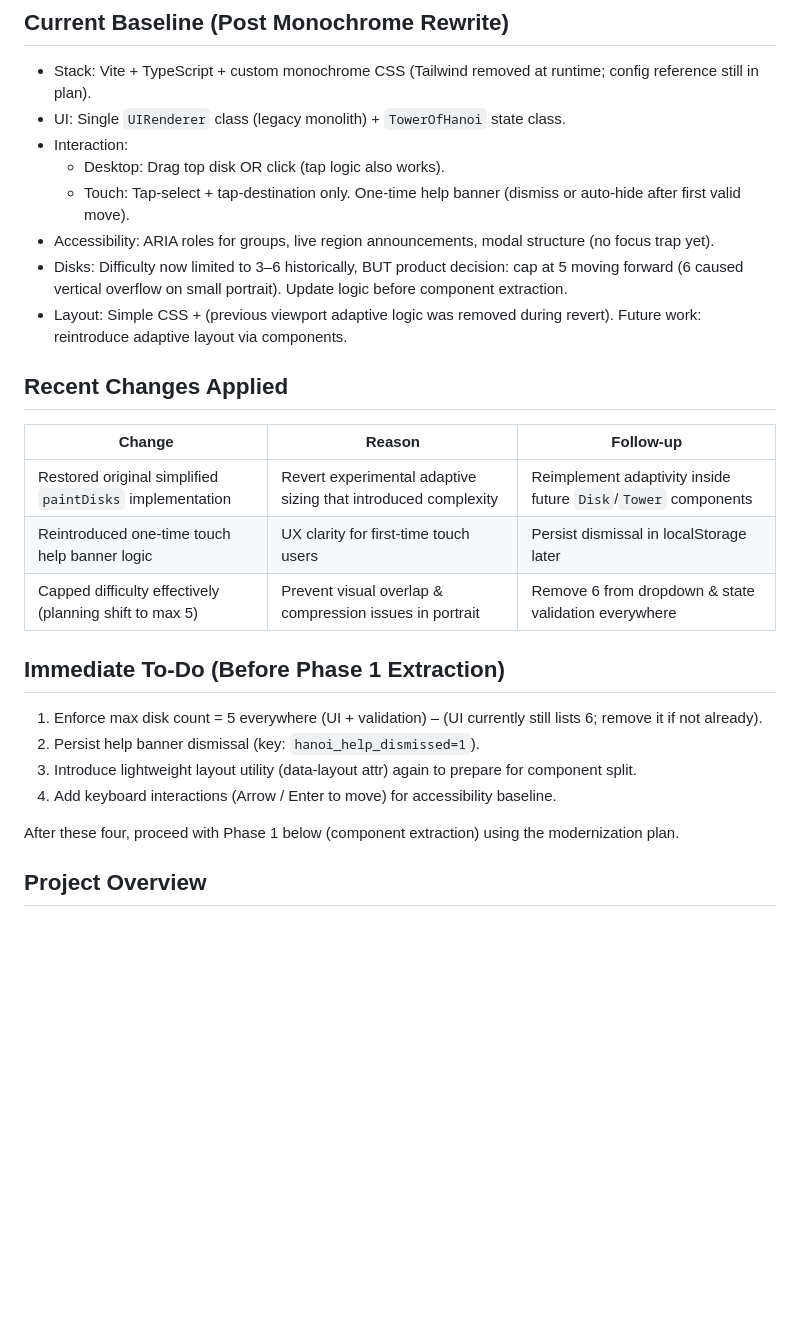
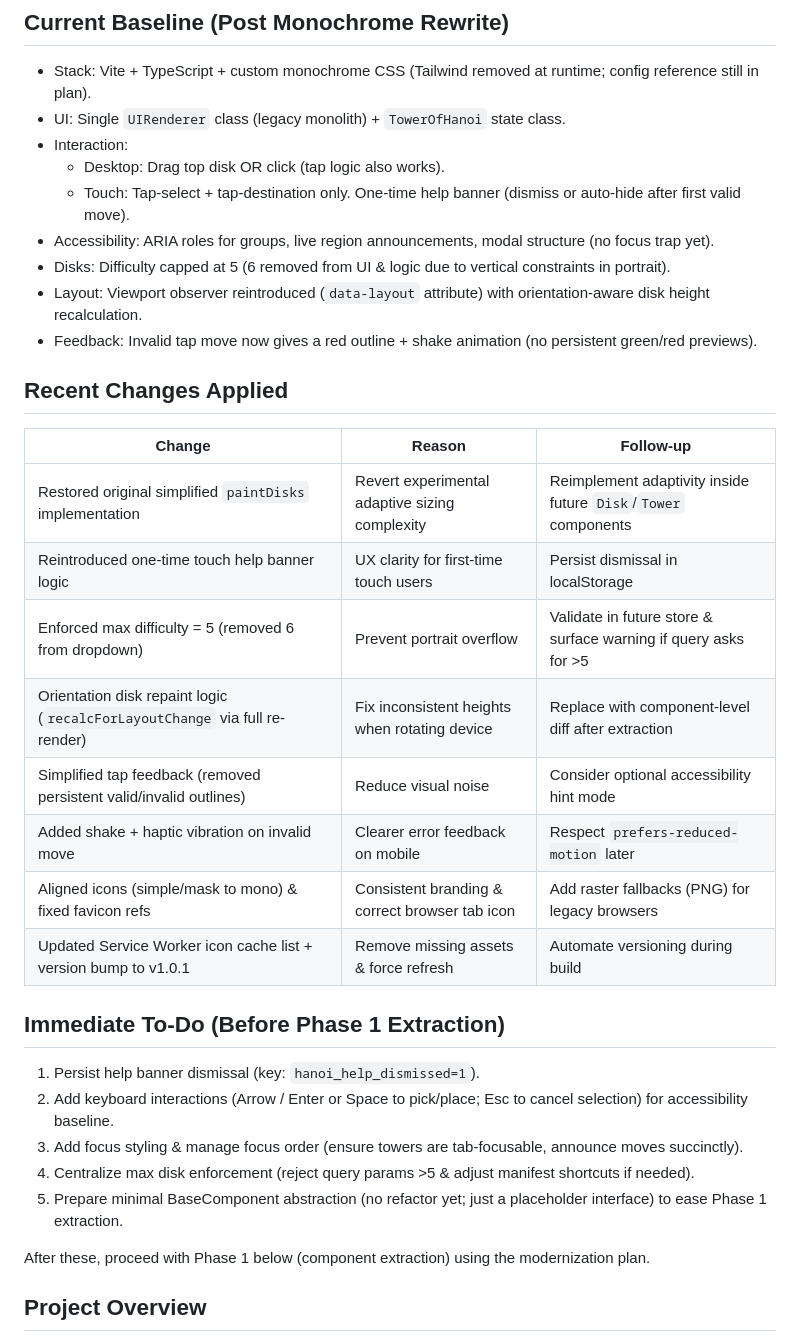
Before and after one commit to appunni/toh, a Markdown page: .github/copilot-instructions.md, the part around the change printed below. Drawn GitHub-style; blank space fills up the shorter version.

Commit message:
Update copilot-instructions: reflect current baseline & to-dos

```diff
--- a/.github/copilot-instructions.md
+++ b/.github/copilot-instructions.md
@@ -8,21 +8,28 @@
   - Desktop: Drag top disk OR click (tap logic also works).
   - Touch: Tap-select + tap-destination only. One-time help banner (dismiss or auto-hide after first valid move).
 - Accessibility: ARIA roles for groups, live region announcements, modal structure (no focus trap yet).
-- Disks: Difficulty now limited to 3–6 historically, BUT product decision: cap at 5 moving forward (6 caused vertical overflow on small portrait). Update logic before component extraction.
-- Layout: Simple CSS + (previous viewport adaptive logic was removed during revert). Future work: reintroduce adaptive layout via components.
+- Disks: Difficulty capped at 5 (6 removed from UI & logic due to vertical constraints in portrait).
+- Layout: Viewport observer reintroduced (`data-layout` attribute) with orientation-aware disk height recalculation.
+- Feedback: Invalid tap move now gives a red outline + shake animation (no persistent green/red previews).
 
 ## Recent Changes Applied
 | Change | Reason | Follow‑up |
 |--------|--------|-----------|
-| Restored original simplified `paintDisks` implementation | Revert experimental adaptive sizing that introduced complexity | Reimplement adaptivity inside future `Disk`/`Tower` components |
-| Reintroduced one‑time touch help banner logic | UX clarity for first-time touch users | Persist dismissal in localStorage later |
-| Capped difficulty effectively (planning shift to max 5) | Prevent visual overlap & compression issues in portrait | Remove 6 from dropdown & state validation everywhere |
+| Restored original simplified `paintDisks` implementation | Revert experimental adaptive sizing complexity | Reimplement adaptivity inside future `Disk`/`Tower` components |
+| Reintroduced one‑time touch help banner logic | UX clarity for first-time touch users | Persist dismissal in localStorage |
+| Enforced max difficulty = 5 (removed 6 from dropdown) | Prevent portrait overflow | Validate in future store & surface warning if query asks for >5 |
+| Orientation disk repaint logic (`recalcForLayoutChange` via full re-render) | Fix inconsistent heights when rotating device | Replace with component-level diff after extraction |
+| Simplified tap feedback (removed persistent valid/invalid outlines) | Reduce visual noise | Consider optional accessibility hint mode |
+| Added shake + haptic vibration on invalid move | Clearer error feedback on mobile | Respect `prefers-reduced-motion` later |
+| Aligned icons (simple/mask to mono) & fixed favicon refs | Consistent branding & correct browser tab icon | Add raster fallbacks (PNG) for legacy browsers |
+| Updated Service Worker icon cache list + version bump to v1.0.1 | Remove missing assets & force refresh | Automate versioning during build |
 
 ## Immediate To‑Do (Before Phase 1 Extraction)
-1. Enforce max disk count = 5 everywhere (UI + validation) – (UI currently still lists 6; remove it if not already).
-2. Persist help banner dismissal (key: `hanoi_help_dismissed=1`).
-3. Introduce lightweight layout utility (data-layout attr) again to prepare for component split.
-4. Add keyboard interactions (Arrow / Enter to move) for accessibility baseline.
+1. Persist help banner dismissal (key: `hanoi_help_dismissed=1`).
+2. Add keyboard interactions (Arrow / Enter or Space to pick/place; Esc to cancel selection) for accessibility baseline.
+3. Add focus styling & manage focus order (ensure towers are tab-focusable, announce moves succinctly).
+4. Centralize max disk enforcement (reject query params >5 & adjust manifest shortcuts if needed).
+5. Prepare minimal BaseComponent abstraction (no refactor yet; just a placeholder interface) to ease Phase 1 extraction.
 
-After these four, proceed with Phase 1 below (component extraction) using the modernization plan.
+After these, proceed with Phase 1 below (component extraction) using the modernization plan.
 
```
Also changed, not shown: other parts of .github/copilot-instructions.md (+1 -1 lines).
